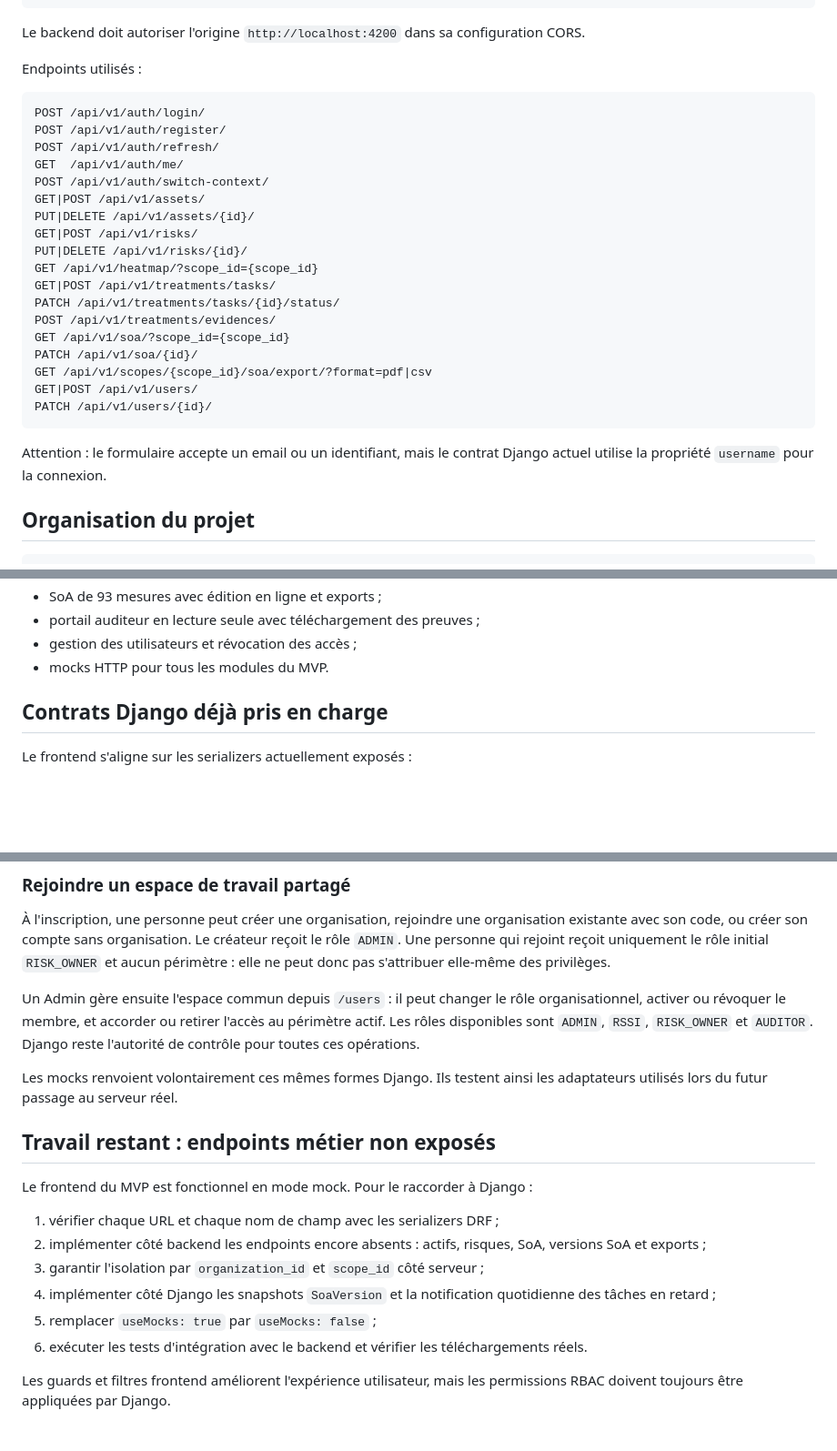
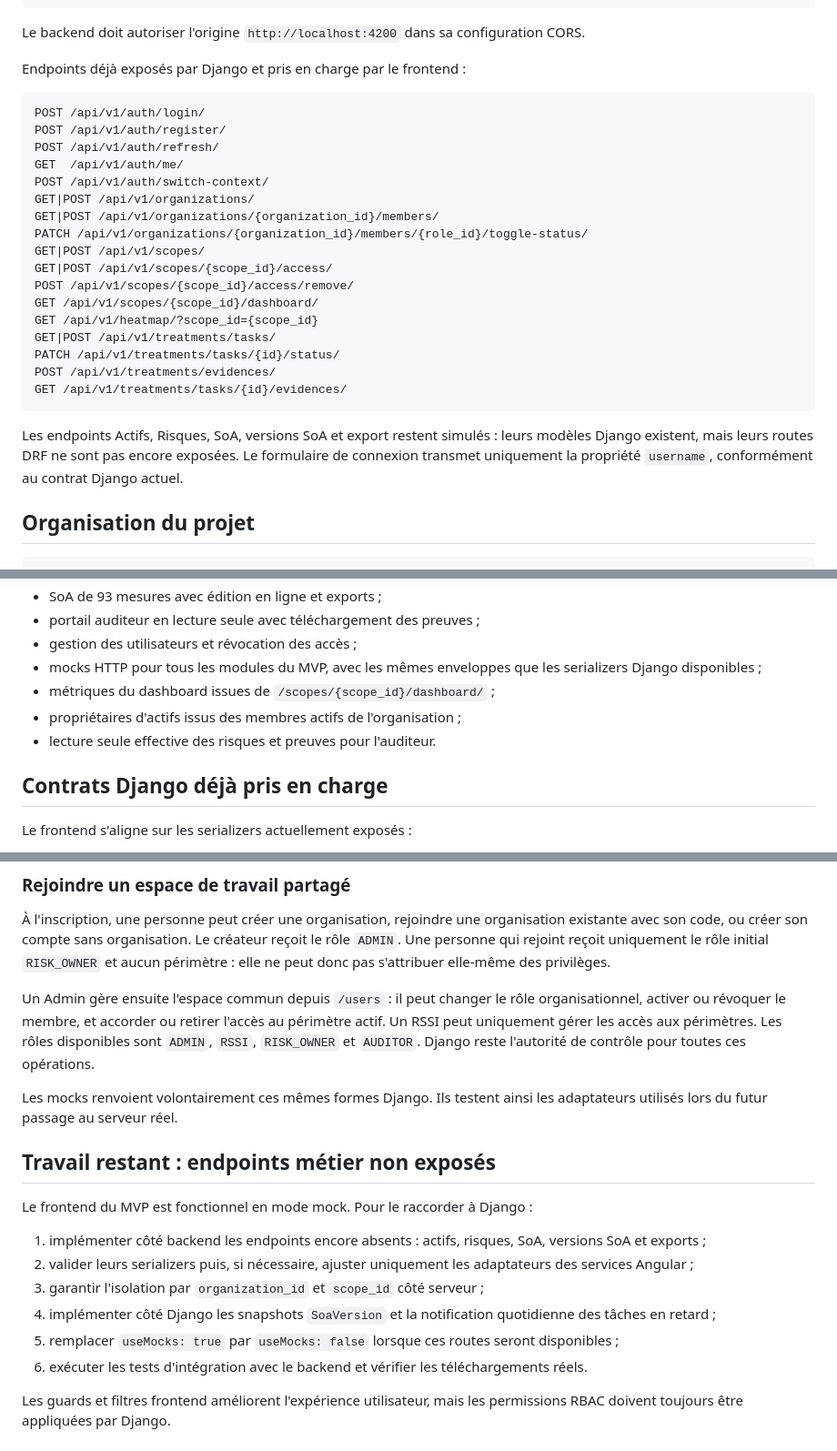
Before and after one commit to Jovialngandu/open_smr, a Markdown page: frontend/README.md, 3 parts joined by grey strips. Shown at 91% size. GitHub-like rendering; blank space fills up the shorter version.

Commit message:
Mettre à jour le guide du frontend

````diff
--- a/frontend/README.md
+++ b/frontend/README.md
@@ -104,7 +104,7 @@ export const API_CONFIG = {
 
 Le backend doit autoriser l'origine `http://localhost:4200` dans sa configuration CORS.
 
-Endpoints utilisés :
+Endpoints déjà exposés par Django et pris en charge par le frontend :
 
 ```text
 POST /api/v1/auth/login/
@@ -112,22 +112,21 @@ POST /api/v1/auth/register/
 POST /api/v1/auth/refresh/
 GET  /api/v1/auth/me/
 POST /api/v1/auth/switch-context/
-GET|POST /api/v1/assets/
-PUT|DELETE /api/v1/assets/{id}/
-GET|POST /api/v1/risks/
-PUT|DELETE /api/v1/risks/{id}/
+GET|POST /api/v1/organizations/
+GET|POST /api/v1/organizations/{organization_id}/members/
+PATCH /api/v1/organizations/{organization_id}/members/{role_id}/toggle-status/
+GET|POST /api/v1/scopes/
+GET|POST /api/v1/scopes/{scope_id}/access/
+POST /api/v1/scopes/{scope_id}/access/remove/
+GET /api/v1/scopes/{scope_id}/dashboard/
 GET /api/v1/heatmap/?scope_id={scope_id}
 GET|POST /api/v1/treatments/tasks/
 PATCH /api/v1/treatments/tasks/{id}/status/
 POST /api/v1/treatments/evidences/
-GET /api/v1/soa/?scope_id={scope_id}
-PATCH /api/v1/soa/{id}/
-GET /api/v1/scopes/{scope_id}/soa/export/?format=pdf|csv
-GET|POST /api/v1/users/
-PATCH /api/v1/users/{id}/
+GET /api/v1/treatments/tasks/{id}/evidences/
 ```
 
-Attention : le formulaire accepte un email ou un identifiant, mais le contrat Django actuel utilise la propriété `username` pour la connexion.
+Les endpoints Actifs, Risques, SoA, versions SoA et export restent simulés : leurs modèles Django existent, mais leurs routes DRF ne sont pas encore exposées. Le formulaire de connexion transmet uniquement la propriété `username`, conformément au contrat Django actuel.
 
 ## Organisation du projet
 
@@ -311,7 +310,10 @@ Fonctionnalités terminées :
 - SoA de 93 mesures avec édition en ligne et exports ;
 - portail auditeur en lecture seule avec téléchargement des preuves ;
 - gestion des utilisateurs et révocation des accès ;
-- mocks HTTP pour tous les modules du MVP.
+- mocks HTTP pour tous les modules du MVP, avec les mêmes enveloppes que les serializers Django disponibles ;
+- métriques du dashboard issues de `/scopes/{scope_id}/dashboard/` ;
+- propriétaires d'actifs issus des membres actifs de l'organisation ;
+- lecture seule effective des risques et preuves pour l'auditeur.
 
 ## Contrats Django déjà pris en charge
 
@@ -328,7 +330,7 @@ Le frontend s'aligne sur les serializers actuellement exposés :
 
 À l'inscription, une personne peut créer une organisation, rejoindre une organisation existante avec son code, ou créer son compte sans organisation. Le créateur reçoit le rôle `ADMIN`. Une personne qui rejoint reçoit uniquement le rôle initial `RISK_OWNER` et aucun périmètre : elle ne peut donc pas s'attribuer elle-même des privilèges.
 
-Un Admin gère ensuite l'espace commun depuis `/users` : il peut changer le rôle organisationnel, activer ou révoquer le membre, et accorder ou retirer l'accès au périmètre actif. Les rôles disponibles sont `ADMIN`, `RSSI`, `RISK_OWNER` et `AUDITOR`. Django reste l'autorité de contrôle pour toutes ces opérations.
+Un Admin gère ensuite l'espace commun depuis `/users` : il peut changer le rôle organisationnel, activer ou révoquer le membre, et accorder ou retirer l'accès au périmètre actif. Un RSSI peut uniquement gérer les accès aux périmètres. Les rôles disponibles sont `ADMIN`, `RSSI`, `RISK_OWNER` et `AUDITOR`. Django reste l'autorité de contrôle pour toutes ces opérations.
 
 Les mocks renvoient volontairement ces mêmes formes Django. Ils testent ainsi les adaptateurs utilisés lors du futur passage au serveur réel.
 
@@ -336,11 +338,11 @@ Les mocks renvoient volontairement ces mêmes formes Django. Ils testent ainsi l
 
 Le frontend du MVP est fonctionnel en mode mock. Pour le raccorder à Django :
 
-1. vérifier chaque URL et chaque nom de champ avec les serializers DRF ;
-2. implémenter côté backend les endpoints encore absents : actifs, risques, SoA, versions SoA et exports ;
+1. implémenter côté backend les endpoints encore absents : actifs, risques, SoA, versions SoA et exports ;
+2. valider leurs serializers puis, si nécessaire, ajuster uniquement les adaptateurs des services Angular ;
 3. garantir l'isolation par `organization_id` et `scope_id` côté serveur ;
 4. implémenter côté Django les snapshots `SoaVersion` et la notification quotidienne des tâches en retard ;
-5. remplacer `useMocks: true` par `useMocks: false` ;
+5. remplacer `useMocks: true` par `useMocks: false` lorsque ces routes seront disponibles ;
 6. exécuter les tests d'intégration avec le backend et vérifier les téléchargements réels.
 
 Les guards et filtres frontend améliorent l'expérience utilisateur, mais les permissions RBAC doivent toujours être appliquées par Django.
````
Also changed, not shown: other parts of frontend/README.md (+5 -5 lines).
